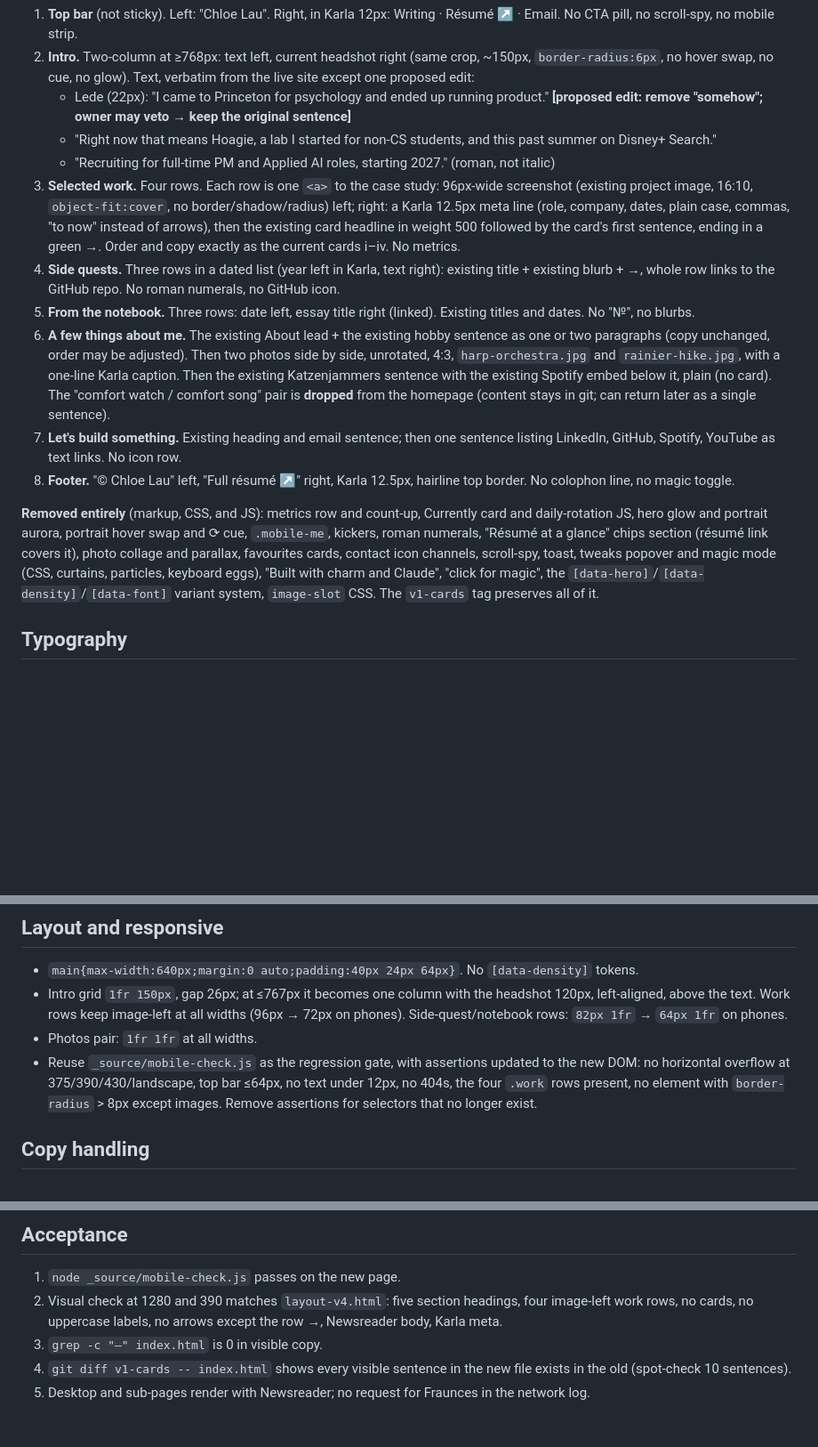
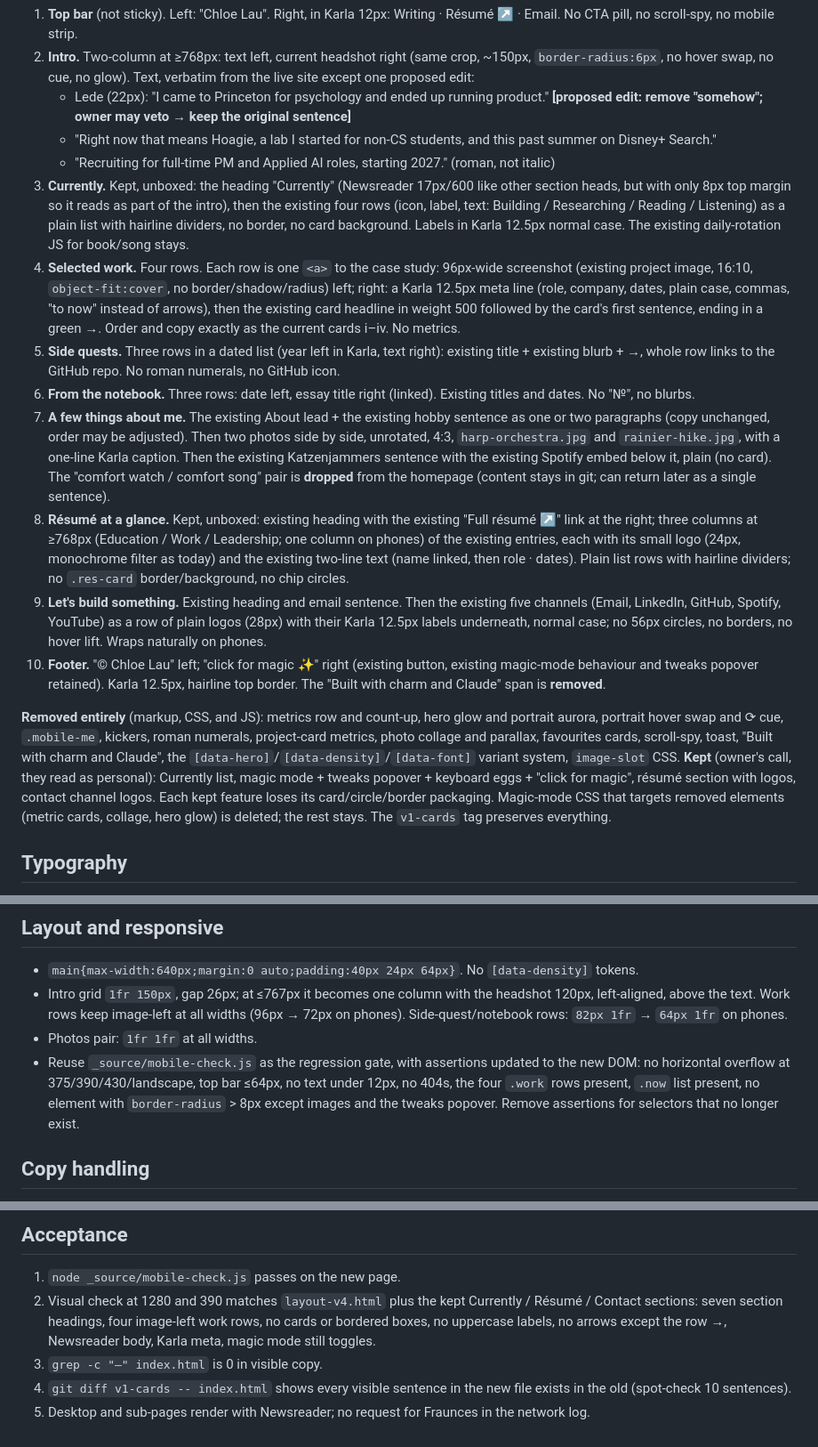
Before and after one commit to lauechlo/lauechlo.github.io, a Markdown page: _source/specs/2026-08-29-plain-redesign-design.md, 3 parts joined by grey strips. Shown at 89% size. Drawn GitHub-style; blank space fills up the shorter version.

Commit message:
docs(spec): keep Currently, magic mode, résumé logos, contact logos (unboxed); drop metrics and colophon

```diff
--- a/_source/specs/2026-08-29-plain-redesign-design.md
+++ b/_source/specs/2026-08-29-plain-redesign-design.md
@@ -18,14 +18,16 @@ One column, ~640px measure, bone background and forest-green links as today. Pro
    - Lede (22px): "I came to Princeton for psychology and ended up running product." **[proposed edit: remove "somehow"; owner may veto → keep the original sentence]**
    - "Right now that means Hoagie, a lab I started for non-CS students, and this past summer on Disney+ Search."
    - "Recruiting for full-time PM and Applied AI roles, starting 2027." (roman, not italic)
-3. **Selected work.** Four rows. Each row is one `<a>` to the case study: 96px-wide screenshot (existing project image, 16:10, `object-fit:cover`, no border/shadow/radius) left; right: a Karla 12.5px meta line (role, company, dates, plain case, commas, "to now" instead of arrows), then the existing card headline in weight 500 followed by the card's first sentence, ending in a green →. Order and copy exactly as the current cards i–iv. No metrics.
-4. **Side quests.** Three rows in a dated list (year left in Karla, text right): existing title + existing blurb + →, whole row links to the GitHub repo. No roman numerals, no GitHub icon.
-5. **From the notebook.** Three rows: date left, essay title right (linked). Existing titles and dates. No "№", no blurbs.
-6. **A few things about me.** The existing About lead + the existing hobby sentence as one or two paragraphs (copy unchanged, order may be adjusted). Then two photos side by side, unrotated, 4:3, `harp-orchestra.jpg` and `rainier-hike.jpg`, with a one-line Karla caption. Then the existing Katzenjammers sentence with the existing Spotify embed below it, plain (no card). The "comfort watch / comfort song" pair is **dropped** from the homepage (content stays in git; can return later as a single sentence).
-7. **Let's build something.** Existing heading and email sentence; then one sentence listing LinkedIn, GitHub, Spotify, YouTube as text links. No icon row.
-8. **Footer.** "© Chloe Lau" left, "Full résumé ↗" right, Karla 12.5px, hairline top border. No colophon line, no magic toggle.
+3. **Currently.** Kept, unboxed: the heading "Currently" (Newsreader 17px/600 like other section heads, but with only 8px top margin so it reads as part of the intro), then the existing four rows (icon, label, text: Building / Researching / Reading / Listening) as a plain list with hairline dividers, no border, no card background. Labels in Karla 12.5px normal case. The existing daily-rotation JS for book/song stays.
+4. **Selected work.** Four rows. Each row is one `<a>` to the case study: 96px-wide screenshot (existing project image, 16:10, `object-fit:cover`, no border/shadow/radius) left; right: a Karla 12.5px meta line (role, company, dates, plain case, commas, "to now" instead of arrows), then the existing card headline in weight 500 followed by the card's first sentence, ending in a green →. Order and copy exactly as the current cards i–iv. No metrics.
+5. **Side quests.** Three rows in a dated list (year left in Karla, text right): existing title + existing blurb + →, whole row links to the GitHub repo. No roman numerals, no GitHub icon.
+6. **From the notebook.** Three rows: date left, essay title right (linked). Existing titles and dates. No "№", no blurbs.
+7. **A few things about me.** The existing About lead + the existing hobby sentence as one or two paragraphs (copy unchanged, order may be adjusted). Then two photos side by side, unrotated, 4:3, `harp-orchestra.jpg` and `rainier-hike.jpg`, with a one-line Karla caption. Then the existing Katzenjammers sentence with the existing Spotify embed below it, plain (no card). The "comfort watch / comfort song" pair is **dropped** from the homepage (content stays in git; can return later as a single sentence).
+8. **Résumé at a glance.** Kept, unboxed: existing heading with the existing "Full résumé ↗" link at the right; three columns at ≥768px (Education / Work / Leadership; one column on phones) of the existing entries, each with its small logo (24px, monochrome filter as today) and the existing two-line text (name linked, then role · dates). Plain list rows with hairline dividers; no `.res-card` border/background, no chip circles.
+9. **Let's build something.** Existing heading and email sentence. Then the existing five channels (Email, LinkedIn, GitHub, Spotify, YouTube) as a row of plain logos (28px) with their Karla 12.5px labels underneath, normal case; no 56px circles, no borders, no hover lift. Wraps naturally on phones.
+10. **Footer.** "© Chloe Lau" left; "click for magic ✨" right (existing button, existing magic-mode behaviour and tweaks popover retained). Karla 12.5px, hairline top border. The "Built with charm and Claude" span is **removed**.
 
-**Removed entirely** (markup, CSS, and JS): metrics row and count-up, Currently card and daily-rotation JS, hero glow and portrait aurora, portrait hover swap and ⟳ cue, `.mobile-me`, kickers, roman numerals, "Résumé at a glance" chips section (résumé link covers it), photo collage and parallax, favourites cards, contact icon channels, scroll-spy, toast, tweaks popover and magic mode (CSS, curtains, particles, keyboard eggs), "Built with charm and Claude", "click for magic", the `[data-hero]`/`[data-density]`/`[data-font]` variant system, `image-slot` CSS. The `v1-cards` tag preserves all of it.
+**Removed entirely** (markup, CSS, and JS): metrics row and count-up, hero glow and portrait aurora, portrait hover swap and ⟳ cue, `.mobile-me`, kickers, roman numerals, project-card metrics, photo collage and parallax, favourites cards, scroll-spy, toast, "Built with charm and Claude", the `[data-hero]`/`[data-density]`/`[data-font]` variant system, `image-slot` CSS. **Kept** (owner's call, they read as personal): Currently list, magic mode + tweaks popover + keyboard eggs + "click for magic", résumé section with logos, contact channel logos. Each kept feature loses its card/circle/border packaging. Magic-mode CSS that targets removed elements (metric cards, collage, hero glow) is deleted; the rest stays. The `v1-cards` tag preserves everything.
 
 ## Typography
 
@@ -41,7 +43,7 @@ One column, ~640px measure, bone background and forest-green links as today. Pro
 - `main{max-width:640px;margin:0 auto;padding:40px 24px 64px}`. No `[data-density]` tokens.
 - Intro grid `1fr 150px`, gap 26px; at ≤767px it becomes one column with the headshot 120px, left-aligned, above the text. Work rows keep image-left at all widths (96px → 72px on phones). Side-quest/notebook rows: `82px 1fr` → `64px 1fr` on phones.
 - Photos pair: `1fr 1fr` at all widths.
-- Reuse `_source/mobile-check.js` as the regression gate, with assertions updated to the new DOM: no horizontal overflow at 375/390/430/landscape, top bar ≤64px, no text under 12px, no 404s, the four `.work` rows present, no element with `border-radius` > 8px except images. Remove assertions for selectors that no longer exist.
+- Reuse `_source/mobile-check.js` as the regression gate, with assertions updated to the new DOM: no horizontal overflow at 375/390/430/landscape, top bar ≤64px, no text under 12px, no 404s, the four `.work` rows present, `.now` list present, no element with `border-radius` > 8px except images and the tweaks popover. Remove assertions for selectors that no longer exist.
 
 ## Copy handling
 
@@ -64,7 +66,7 @@ Sub-page layout changes, `srcset` image variants, `CNAME` change to chloelau.me,
 ## Acceptance
 
 1. `node _source/mobile-check.js` passes on the new page.
-2. Visual check at 1280 and 390 matches `layout-v4.html`: five section headings, four image-left work rows, no cards, no uppercase labels, no arrows except the row →, Newsreader body, Karla meta.
+2. Visual check at 1280 and 390 matches `layout-v4.html` plus the kept Currently / Résumé / Contact sections: seven section headings, four image-left work rows, no cards or bordered boxes, no uppercase labels, no arrows except the row →, Newsreader body, Karla meta, magic mode still toggles.
 3. `grep -c "—" index.html` is 0 in visible copy.
 4. `git diff v1-cards -- index.html` shows every visible sentence in the new file exists in the old (spot-check 10 sentences).
 5. Desktop and sub-pages render with Newsreader; no request for Fraunces in the network log.
```
